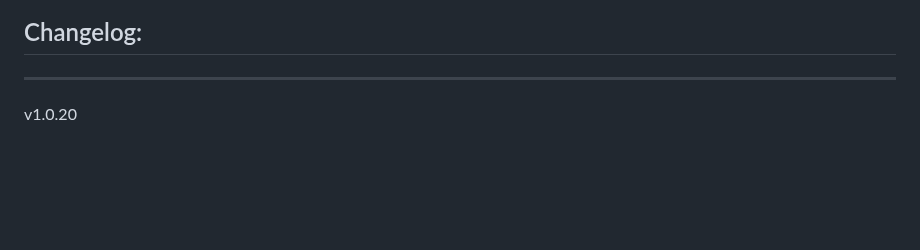
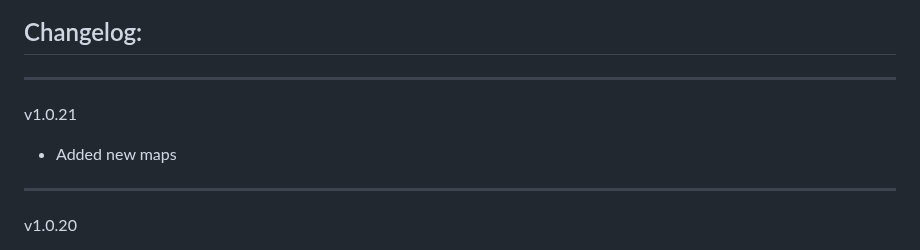
Before and after one commit to Forgotten-Adventures/FA_Battlemaps, a Markdown page: README.md, the part around the change. Rendered like a GitHub page; blank space fills up the shorter version.

```diff
--- a/README.md
+++ b/README.md
@@ -54,6 +54,9 @@ Module Settings allow you to
 ![ModuleSettings2](ModuleSettings2.jpg)
 
 ## Changelog:
+_____________
+v1.0.21
+* Added new maps
 _____________
 v1.0.20
 * Added new maps
```
